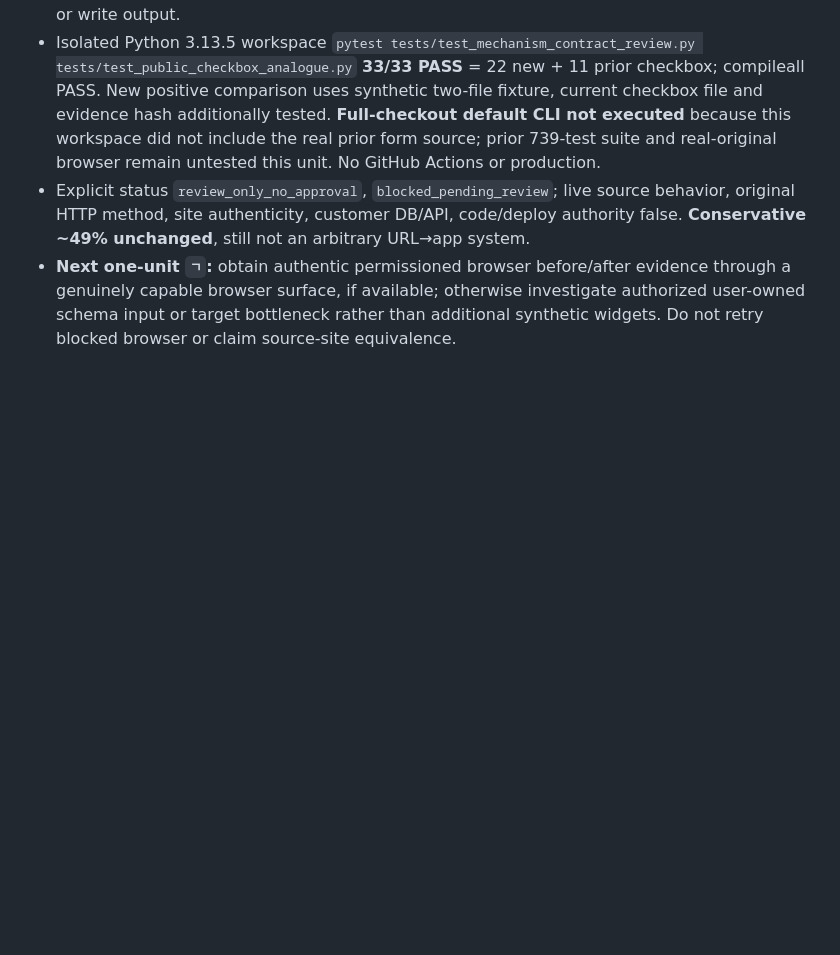
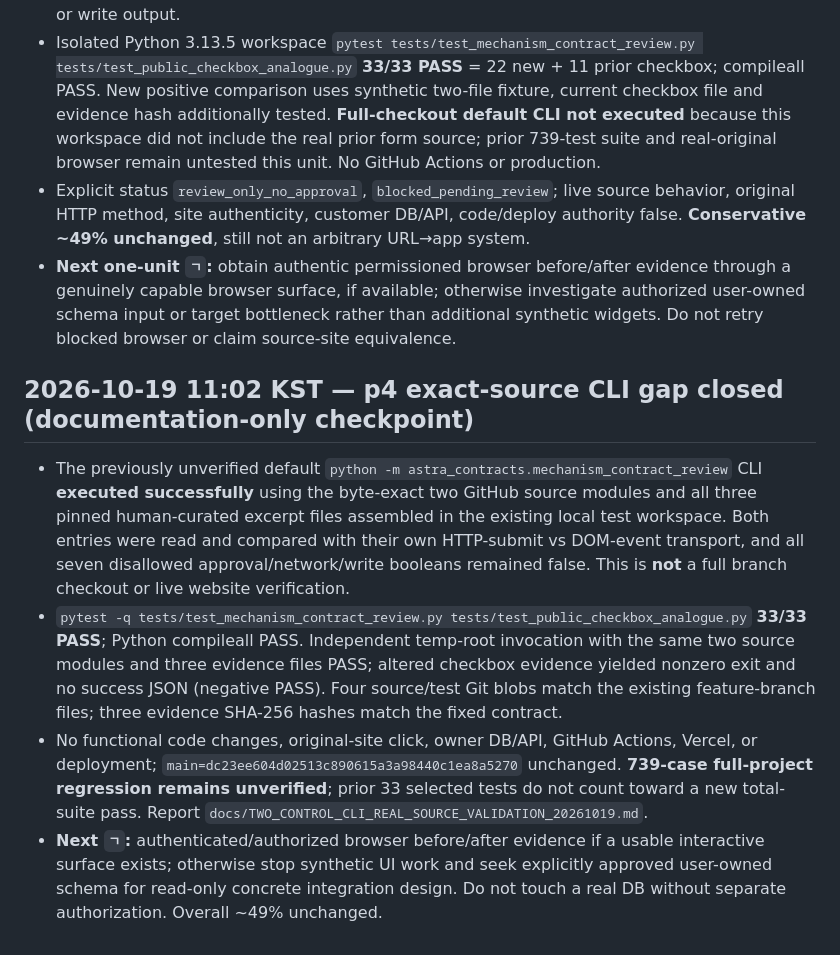
Before and after one commit to hibi89/astra_web_catcher, a Markdown page: STATUS.md, the part around the change. Drawn GitHub-style; blank space fills up the shorter version.

Commit message:
docs(p4): close comparator default CLI verification checkpoint

```diff
--- a/STATUS.md
+++ b/STATUS.md
@@ -311,3 +311,10 @@
 - Isolated Python 3.13.5 workspace `pytest tests/test_mechanism_contract_review.py tests/test_public_checkbox_analogue.py` **33/33 PASS** = 22 new + 11 prior checkbox; compileall PASS. New positive comparison uses synthetic two-file fixture, current checkbox file and evidence hash additionally tested. **Full-checkout default CLI not executed** because this workspace did not include the real prior form source; prior 739-test suite and real-original browser remain untested this unit. No GitHub Actions or production.
 - Explicit status `review_only_no_approval`, `blocked_pending_review`; live source behavior, original HTTP method, site authenticity, customer DB/API, code/deploy authority false. **Conservative ~49% unchanged**, still not an arbitrary URL→app system.
 - **Next one-unit `ㄱ`:** obtain authentic permissioned browser before/after evidence through a genuinely capable browser surface, if available; otherwise investigate authorized user-owned schema input or target bottleneck rather than additional synthetic widgets. Do not retry blocked browser or claim source-site equivalence.
+
+## 2026-10-19 11:02 KST — p4 exact-source CLI gap closed (documentation-only checkpoint)
+
+- The previously unverified default `python -m astra_contracts.mechanism_contract_review` CLI **executed successfully** using the byte-exact two GitHub source modules and all three pinned human-curated excerpt files assembled in the existing local test workspace. Both entries were read and compared with their own HTTP-submit vs DOM-event transport, and all seven disallowed approval/network/write booleans remained false. This is **not** a full branch checkout or live website verification.
+- `pytest -q tests/test_mechanism_contract_review.py tests/test_public_checkbox_analogue.py` **33/33 PASS**; Python compileall PASS. Independent temp-root invocation with the same two source modules and three evidence files PASS; altered checkbox evidence yielded nonzero exit and no success JSON (negative PASS). Four source/test Git blobs match the existing feature-branch files; three evidence SHA-256 hashes match the fixed contract.
+- No functional code changes, original-site click, owner DB/API, GitHub Actions, Vercel, or deployment; `main=dc23ee604d02513c890615a3a98440c1ea8a5270` unchanged. **739-case full-project regression remains unverified**; prior 33 selected tests do not count toward a new total-suite pass. Report `docs/TWO_CONTROL_CLI_REAL_SOURCE_VALIDATION_20261019.md`.
+- **Next `ㄱ`:** authenticated/authorized browser before/after evidence if a usable interactive surface exists; otherwise stop synthetic UI work and seek explicitly approved user-owned schema for read-only concrete integration design. Do not touch a real DB without separate authorization. Overall ~49% unchanged.
```
